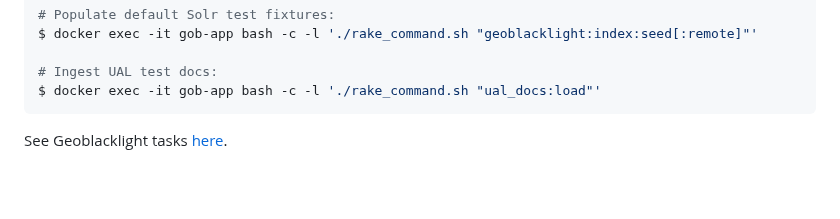
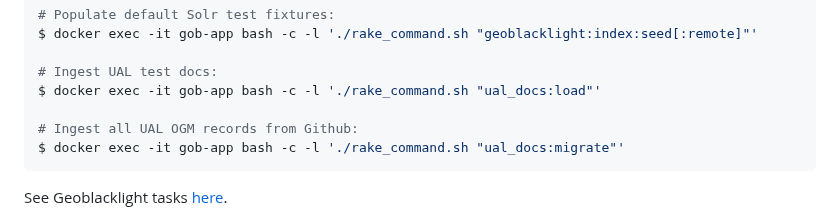
Before and after one commit to ualibraries/ual-geoblacklight, a Markdown page: README.md, the part around the change. Drawn GitHub-style; blank space fills up the shorter version.

Commit message:
Update README with migration command

````diff
--- a/README.md
+++ b/README.md
@@ -76,6 +76,9 @@ $ docker exec -it gob-app bash -c -l './rake_command.sh "geoblacklight:index:see
 
 # Ingest UAL test docs:
 $ docker exec -it gob-app bash -c -l './rake_command.sh "ual_docs:load"'
+
+# Ingest all UAL OGM records from Github:
+$ docker exec -it gob-app bash -c -l './rake_command.sh "ual_docs:migrate"'
 ```
 
 See Geoblacklight tasks [here](https://github.com/geoblacklight/geoblacklight/blob/main/lib/tasks/geoblacklight.rake).
````
